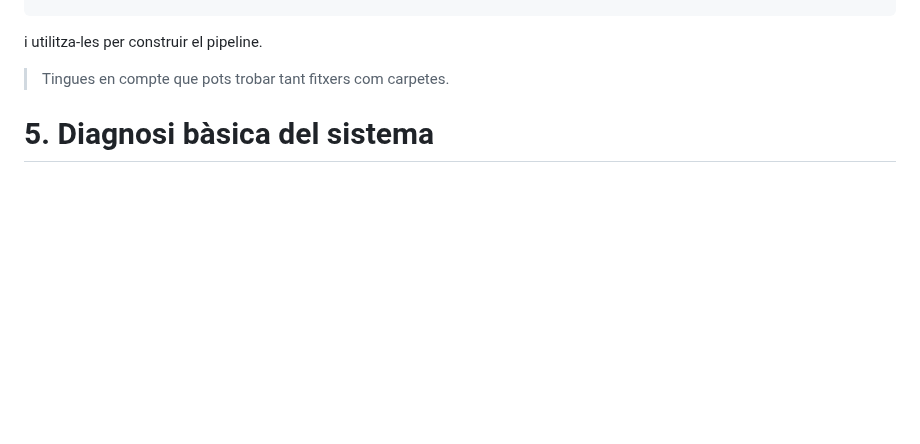
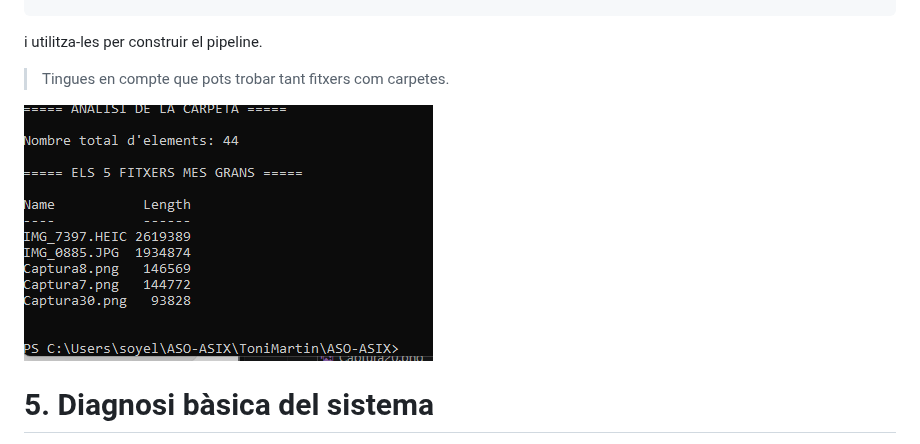
Before and after one commit to ToniMartinMasoliver/ToniMartin, a Markdown page: ASO-ASIX/08.Scripts.md, the part around the change. Drawn GitHub-style; pictures changed too: ASO-ASIX/Captura 45.png (added); blank space fills up the shorter version.

Commit message:
script mida fitxers

```diff
--- a/ASO-ASIX/08.Scripts.md
+++ b/ASO-ASIX/08.Scripts.md
@@ -154,6 +154,8 @@ i utilitza-les per construir el pipeline.
 
 > Tingues en compte que pots trobar tant fitxers com carpetes.
 
+![](Captura%2045.png)
+
 
 # 5. Diagnosi bàsica del sistema
 
```
Also changed, not shown: 1 other file.
